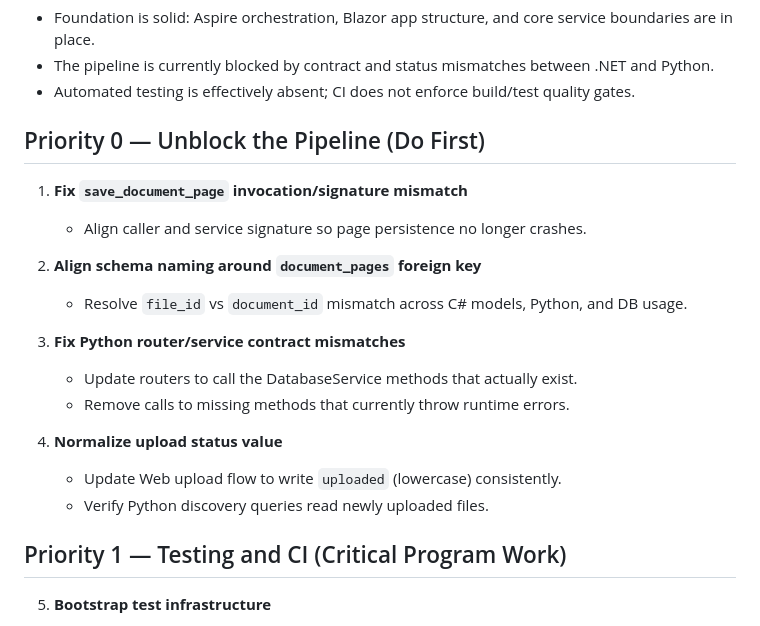
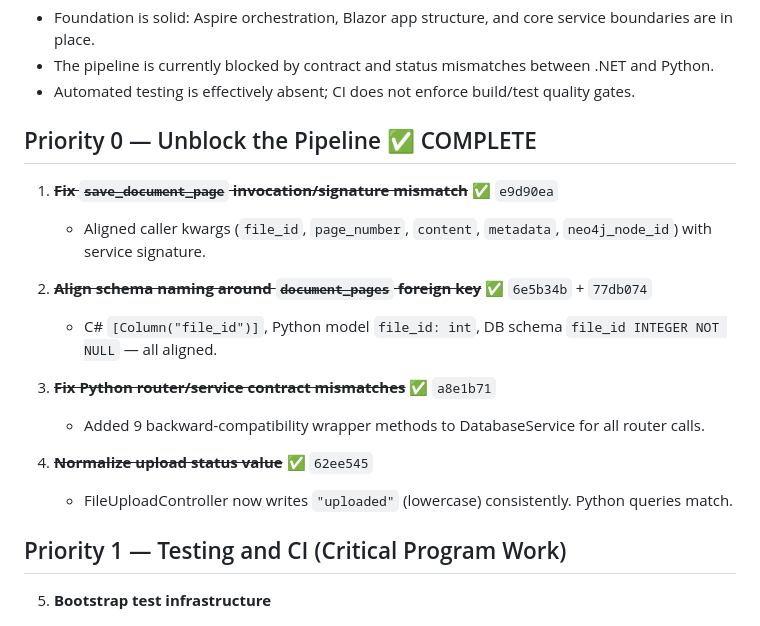
Before and after one commit to eric-vanartsdalen/AspireAI, a Markdown page: plan.md, the part around the change. Drawn GitHub-style.

Commit message:
Plan updated for Priority 0

```diff
--- a/plan.md
+++ b/plan.md
@@ -12,21 +12,19 @@ Stabilize the document upload and processing pipeline, align C#↔Python contrac
 - The pipeline is currently blocked by contract and status mismatches between .NET and Python.
 - Automated testing is effectively absent; CI does not enforce build/test quality gates.
 
-## Priority 0 — Unblock the Pipeline (Do First)
+## Priority 0 — Unblock the Pipeline ✅ COMPLETE
 
-1. **Fix `save_document_page` invocation/signature mismatch**
-   - Align caller and service signature so page persistence no longer crashes.
+1. ~~**Fix `save_document_page` invocation/signature mismatch**~~ ✅ `e9d90ea`
+   - Aligned caller kwargs (`file_id`, `page_number`, `content`, `metadata`, `neo4j_node_id`) with service signature.
 
-2. **Align schema naming around `document_pages` foreign key**
-   - Resolve `file_id` vs `document_id` mismatch across C# models, Python, and DB usage.
+2. ~~**Align schema naming around `document_pages` foreign key**~~ ✅ `6e5b34b` + `77db074`
+   - C# `[Column("file_id")]`, Python model `file_id: int`, DB schema `file_id INTEGER NOT NULL` — all aligned.
 
-3. **Fix Python router/service contract mismatches**
-   - Update routers to call the DatabaseService methods that actually exist.
-   - Remove calls to missing methods that currently throw runtime errors.
+3. ~~**Fix Python router/service contract mismatches**~~ ✅ `a8e1b71`
+   - Added 9 backward-compatibility wrapper methods to DatabaseService for all router calls.
 
-4. **Normalize upload status value**
-   - Update Web upload flow to write `uploaded` (lowercase) consistently.
-   - Verify Python discovery queries read newly uploaded files.
+4. ~~**Normalize upload status value**~~ ✅ `62ee545`
+   - FileUploadController now writes `"uploaded"` (lowercase) consistently. Python queries match.
 
 ## Priority 1 — Testing and CI (Critical Program Work)
 
```
